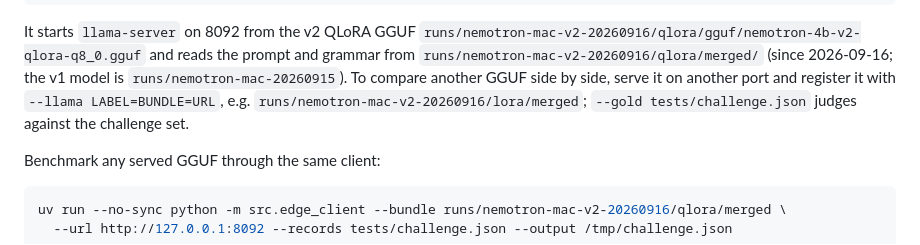
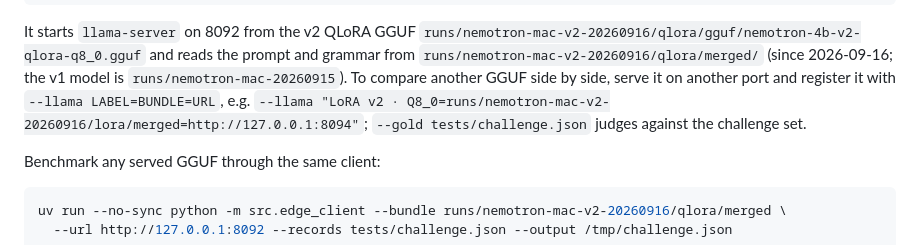
Before and after one commit to mraad/feln-lora, a Markdown page: README.md, the part around the change. Drawn GitHub-style.

Commit message:
docs: complete the --llama example (LABEL=BUNDLE=URL)
Co-Authored-By: Claude Opus 5 (1M context) <noreply@anthropic.com>
Claude-Session: https://claude.ai/code/session_01NMePhzxkvMLMwX5aqwbNQ6

```diff
--- a/README.md
+++ b/README.md
@@ -101,8 +101,8 @@ It starts `llama-server` on 8092 from the v2 QLoRA GGUF
 and grammar from `runs/nemotron-mac-v2-20260916/qlora/merged/` (since 2026-09-16; the v1
 model is `runs/nemotron-mac-20260915`). To compare another GGUF side by side, serve it on
 another port and register it with `--llama LABEL=BUNDLE=URL`, e.g.
-`runs/nemotron-mac-v2-20260916/lora/merged`; `--gold tests/challenge.json` judges against
-the challenge set.
+`--llama "LoRA v2 · Q8_0=runs/nemotron-mac-v2-20260916/lora/merged=http://127.0.0.1:8094"`;
+`--gold tests/challenge.json` judges against the challenge set.
 
 Benchmark any served GGUF through the same client:
 
```
